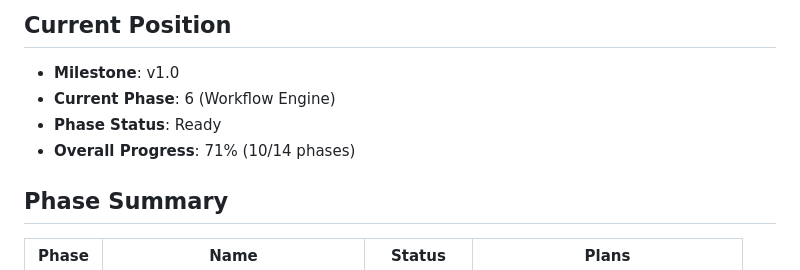
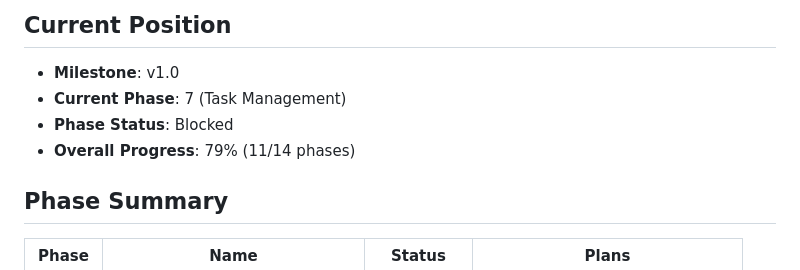
Before and after one commit to parthspatel/glyph, a Markdown page: .planning/STATE.md, the part around one of its changes. Drawn GitHub-style.

```diff
--- a/.planning/STATE.md
+++ b/.planning/STATE.md
@@ -5,9 +5,9 @@
 ## Current Position
 
 - **Milestone**: v1.0
-- **Current Phase**: 6 (Workflow Engine)
-- **Phase Status**: Ready
-- **Overall Progress**: 71% (10/14 phases)
+- **Current Phase**: 7 (Task Management)
+- **Phase Status**: Blocked
+- **Overall Progress**: 79% (11/14 phases)
 
 ## Phase Summary
 
```
Also changed, not shown: other parts of .planning/STATE.md (+30 -5 lines), .planning/ROADMAP.md (+18 -16 lines), 1 other file.
